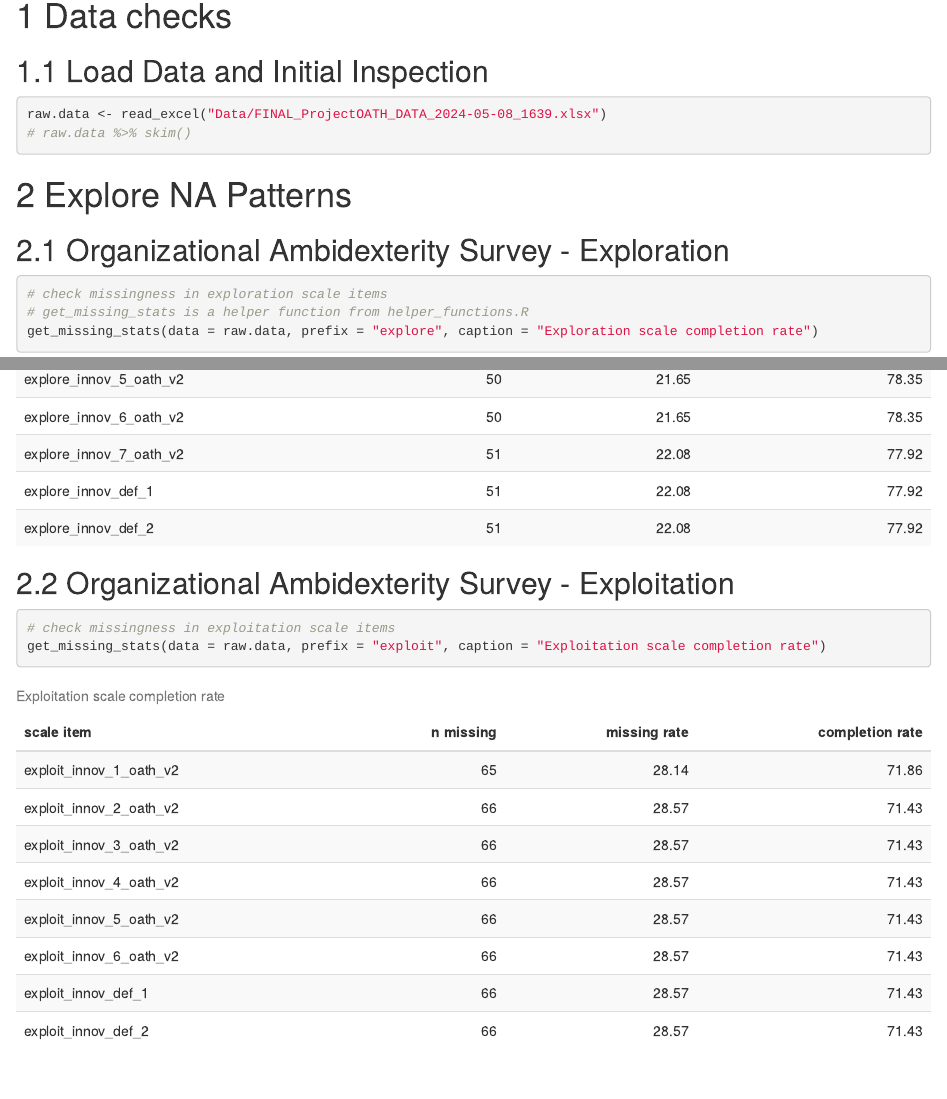
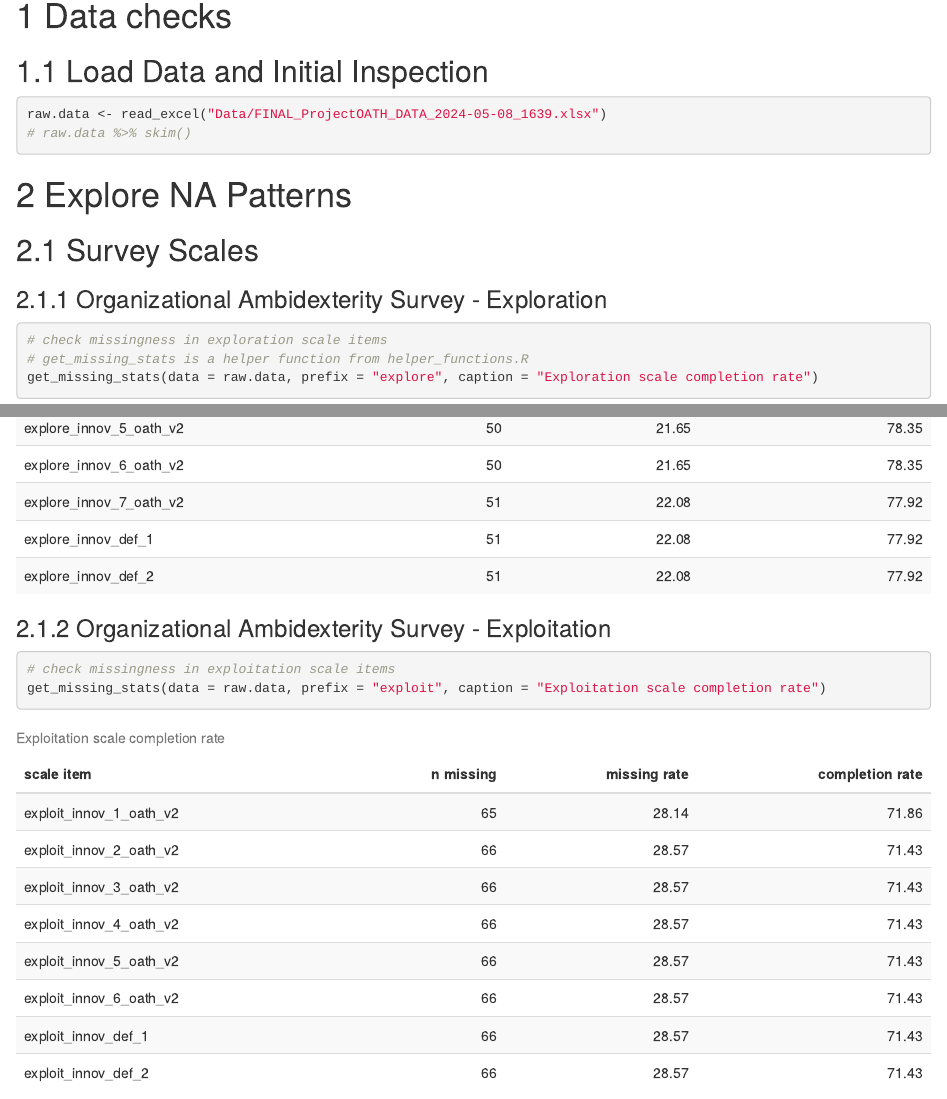
Before and after one commit to YunfeiYu0318/IBH_Practicum, an R Markdown document (initial_data_cleaning.Rmd): the page in a window 1100 px wide, from 380 px down, and a second part further down, joined at a grey line. The pictures show the output file initial_data_cleaning.html that the author committed with the source, opened offline.

Commit message:
refactor: reorganized structure

````diff
--- a/initial_data_cleaning.Rmd
+++ b/initial_data_cleaning.Rmd
@@ -38,7 +38,9 @@
 
 # 2 Explore NA Patterns
 
-## 2.1 Organizational Ambidexterity Survey - Exploration
+## 2.1 Survey Scales
+
+### 2.1.1 Organizational Ambidexterity Survey - Exploration
 
 ```{r exploration scale missing}
 # check missingness in exploration scale items
@@ -48,7 +50,7 @@
 
 
 
-## 2.2 Organizational Ambidexterity Survey - Exploitation
+### 2.1.2 Organizational Ambidexterity Survey - Exploitation
 
 ```{r exploitation scale missing}
 # check missingness in exploitation scale items
@@ -56,7 +58,7 @@
 ```
 
 
-## 2.3 De-implementation Survey
+### 2.1.3 De-implementation Survey
 
 ```{r deimp scale missing}
 # check missingness in exploitation scale items
````
Also changed, not shown: initial_data_cleaning.html, initial_data_cleaning.Rmd (3 more changed lines).
